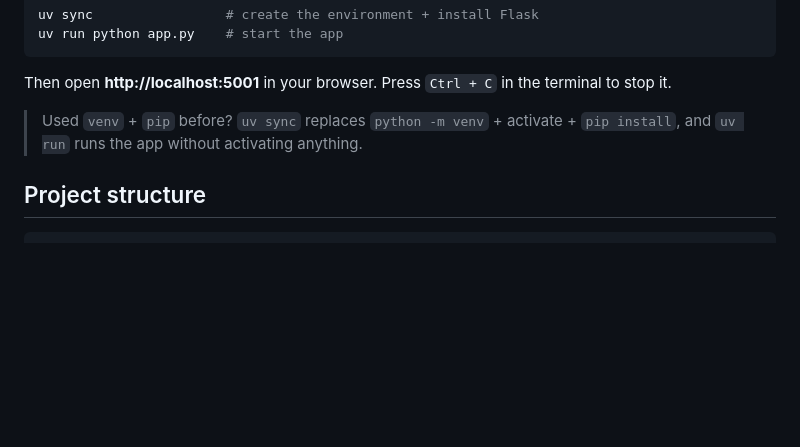
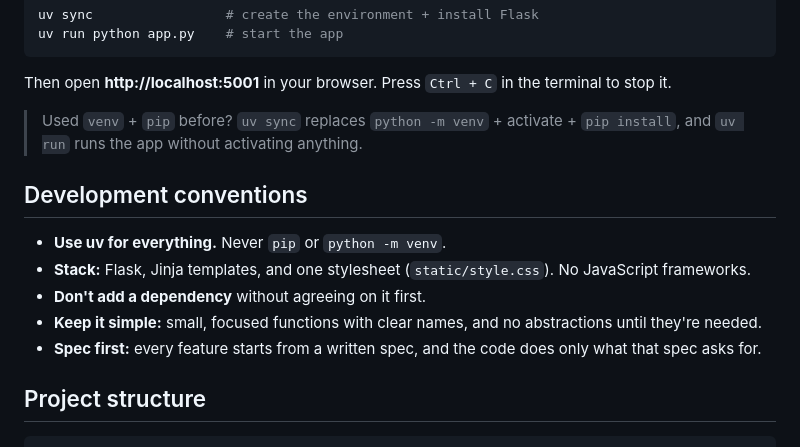
Before and after one commit to sattyani/tilawah-tracker, a Markdown page: README.md, the part around the change. Rendered like a GitHub page; blank space fills up the shorter version.

Commit message:
Add development conventions to README

````diff
--- a/README.md
+++ b/README.md
@@ -122,6 +122,17 @@ Press `Ctrl + C` in the terminal to stop it.
 > Used `venv` + `pip` before? `uv sync` replaces `python -m venv` + activate +
 > `pip install`, and `uv run` runs the app without activating anything.
 
+## Development conventions
+
+- **Use uv for everything.** Never `pip` or `python -m venv`.
+- **Stack:** Flask, Jinja templates, and one stylesheet (`static/style.css`).
+  No JavaScript frameworks.
+- **Don't add a dependency** without agreeing on it first.
+- **Keep it simple:** small, focused functions with clear names, and no
+  abstractions until they're needed.
+- **Spec first:** every feature starts from a written spec, and the code does
+  only what that spec asks for.
+
 ## Project structure
 
 ```
````
